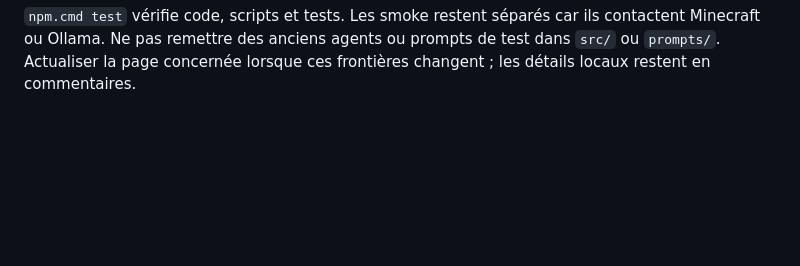
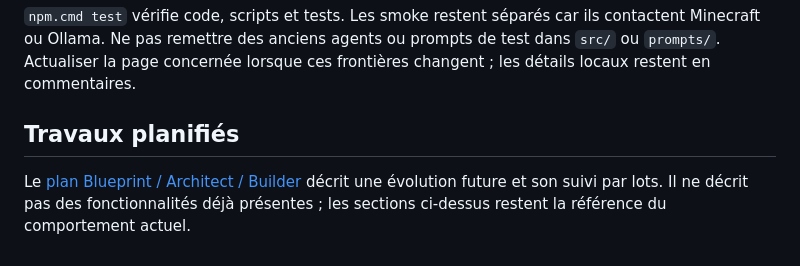
Before and after one commit to MagicGrapix/MinecraftLLM, a Markdown page: docs/architecture.md, the part around the change. GitHub-like rendering; blank space fills up the shorter version.

Commit message:
added blueprint architecture

```diff
--- a/docs/architecture.md
+++ b/docs/architecture.md
@@ -103,3 +103,8 @@ Le shutdown est idempotent ; il ne lance pas une deuxième série de libération
 `npm.cmd test` vérifie code, scripts et tests. Les smoke restent séparés car ils contactent Minecraft ou Ollama.
 Ne pas remettre des anciens agents ou prompts de test dans `src/` ou `prompts/`.
 Actualiser la page concernée lorsque ces frontières changent ; les détails locaux restent en commentaires.
+
+## Travaux planifiés
+
+Le [plan Blueprint / Architect / Builder](plans/blueprint-builder.md) décrit une évolution future et son suivi par lots.
+Il ne décrit pas des fonctionnalités déjà présentes ; les sections ci-dessus restent la référence du comportement actuel.
```
Also changed, not shown: docs/plans/blueprint-builder.md (added, +450 -0 lines).
